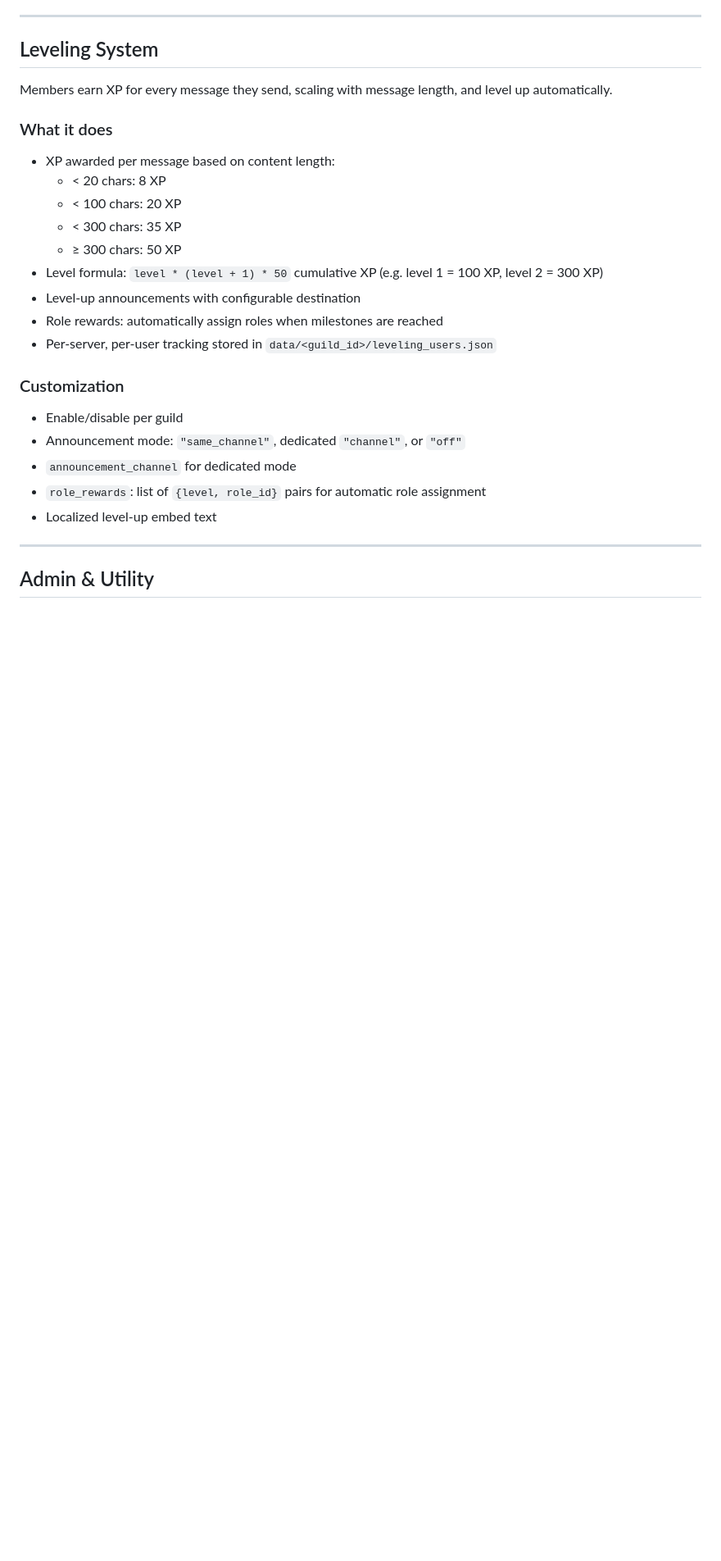
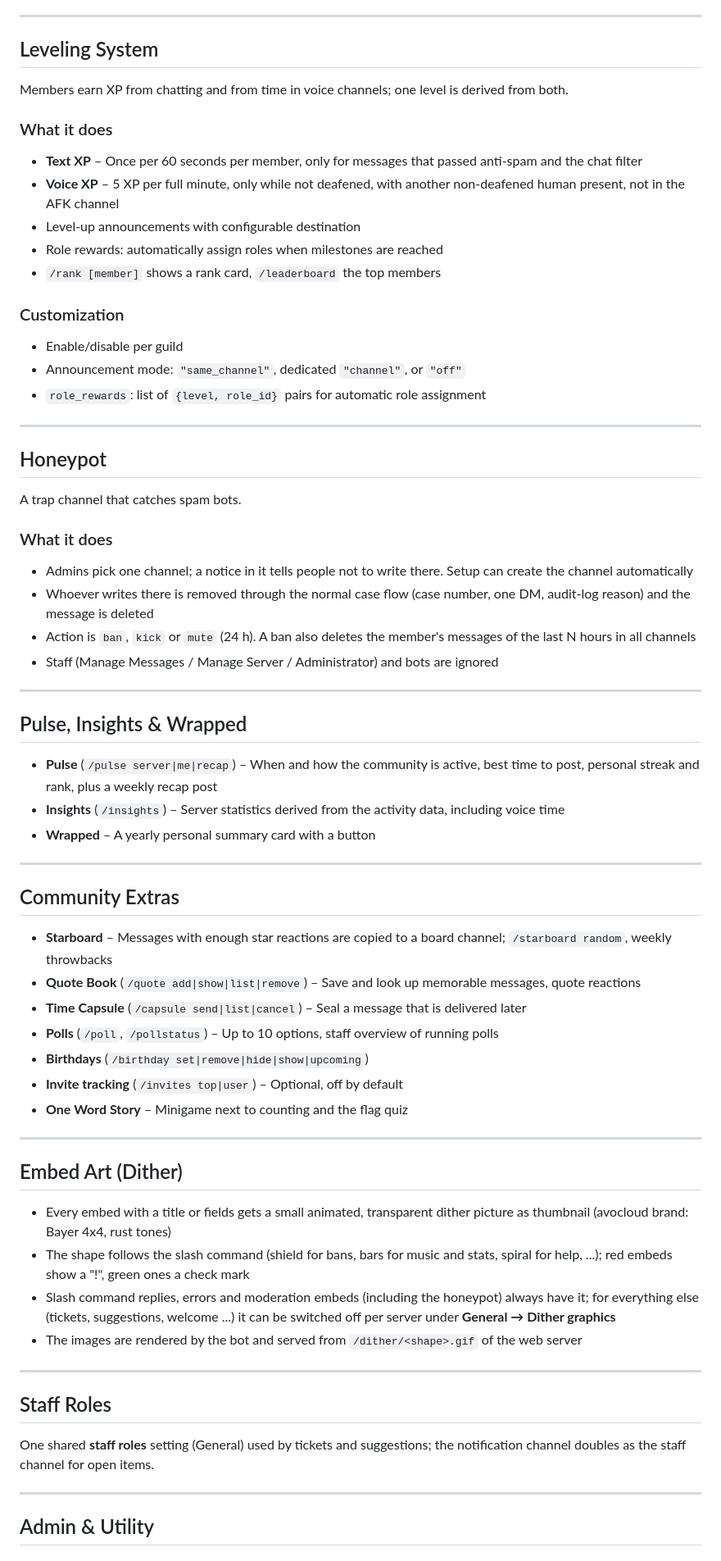
Before and after one commit to AvoCloud-net/Baxi, a Markdown page: features.md, the part around one of its changes. Shown at 82% size. Drawn GitHub-style; blank space fills up the shorter version.

Commit message:
Update feature list: cases/appeals, honeypot, pulse, community extras, embed art, /owner, new filter and storage
Co-Authored-By: Claude Sonnet 5.5 <noreply@anthropic.com>

```diff
--- a/features.md
+++ b/features.md
@@ -414,28 +438,68 @@ Monitors configured YouTube channels and posts embeds when new videos are upload
 
 ## Leveling System
 
-Members earn XP for every message they send, scaling with message length, and level up automatically.
+Members earn XP from chatting and from time in voice channels; one level is derived from both.
 
 ### What it does
-- XP awarded per message based on content length:
-  - < 20 chars: 8 XP
-  - < 100 chars: 20 XP
-  - < 300 chars: 35 XP
-  - ≥ 300 chars: 50 XP
-- Level formula: `level * (level + 1) * 50` cumulative XP (e.g. level 1 = 100 XP, level 2 = 300 XP)
+- **Text XP** – Once per 60 seconds per member, only for messages that passed anti-spam and the chat filter
+- **Voice XP** – 5 XP per full minute, only while not deafened, with another non-deafened human present, not in the AFK channel
 - Level-up announcements with configurable destination
 - Role rewards: automatically assign roles when milestones are reached
-- Per-server, per-user tracking stored in `data/<guild_id>/leveling_users.json`
+- `/rank [member]` shows a rank card, `/leaderboard` the top members
 
 ### Customization
 - Enable/disable per guild
 - Announcement mode: `"same_channel"`, dedicated `"channel"`, or `"off"`
-- `announcement_channel` for dedicated mode
 - `role_rewards`: list of `{level, role_id}` pairs for automatic role assignment
-- Localized level-up embed text
 
 ---
 
+## Honeypot
+
+A trap channel that catches spam bots.
+
+### What it does
+- Admins pick one channel; a notice in it tells people not to write there. Setup can create the channel automatically
+- Whoever writes there is removed through the normal case flow (case number, one DM, audit-log reason) and the message is deleted
+- Action is `ban`, `kick` or `mute` (24 h). A ban also deletes the member's messages of the last N hours in all channels
+- Staff (Manage Messages / Manage Server / Administrator) and bots are ignored
+
+---
+
+## Pulse, Insights & Wrapped
+
+- **Pulse** (`/pulse server|me|recap`) – When and how the community is active, best time to post, personal streak and rank, plus a weekly recap post
+- **Insights** (`/insights`) – Server statistics derived from the activity data, including voice time
+- **Wrapped** – A yearly personal summary card with a button
+
+---
+
+## Community Extras
+
+- **Starboard** – Messages with enough star reactions are copied to a board channel; `/starboard random`, weekly throwbacks
+- **Quote Book** (`/quote add|show|list|remove`) – Save and look up memorable messages, quote reactions
+- **Time Capsule** (`/capsule send|list|cancel`) – Seal a message that is delivered later
+- **Polls** (`/poll`, `/pollstatus`) – Up to 10 options, staff overview of running polls
+- **Birthdays** (`/birthday set|remove|hide|show|upcoming`)
+- **Invite tracking** (`/invites top|user`) – Optional, off by default
+- **One Word Story** – Minigame next to counting and the flag quiz
+
+---
+
+## Embed Art (Dither)
+
+- Every embed with a title or fields gets a small animated, transparent dither picture as thumbnail (avocloud brand: Bayer 4x4, rust tones)
+- The shape follows the slash command (shield for bans, bars for music and stats, spiral for help, ...); red embeds show a "!", green ones a check mark
+- Slash command replies, errors and moderation embeds (including the honeypot) always have it; for everything else (tickets, suggestions, welcome ...) it can be switched off per server under **General → Dither graphics**
+- The images are rendered by the bot and served from `/dither/<shape>.gif` of the web server
+
+---
+
+## Staff Roles
+
+One shared **staff roles** setting (General) used by tickets and suggestions; the notification channel doubles as the staff channel for open items.
+
+---
 
 ## Admin & Utility
 
```
Also changed, not shown: other parts of features.md (+42 -11 lines).
